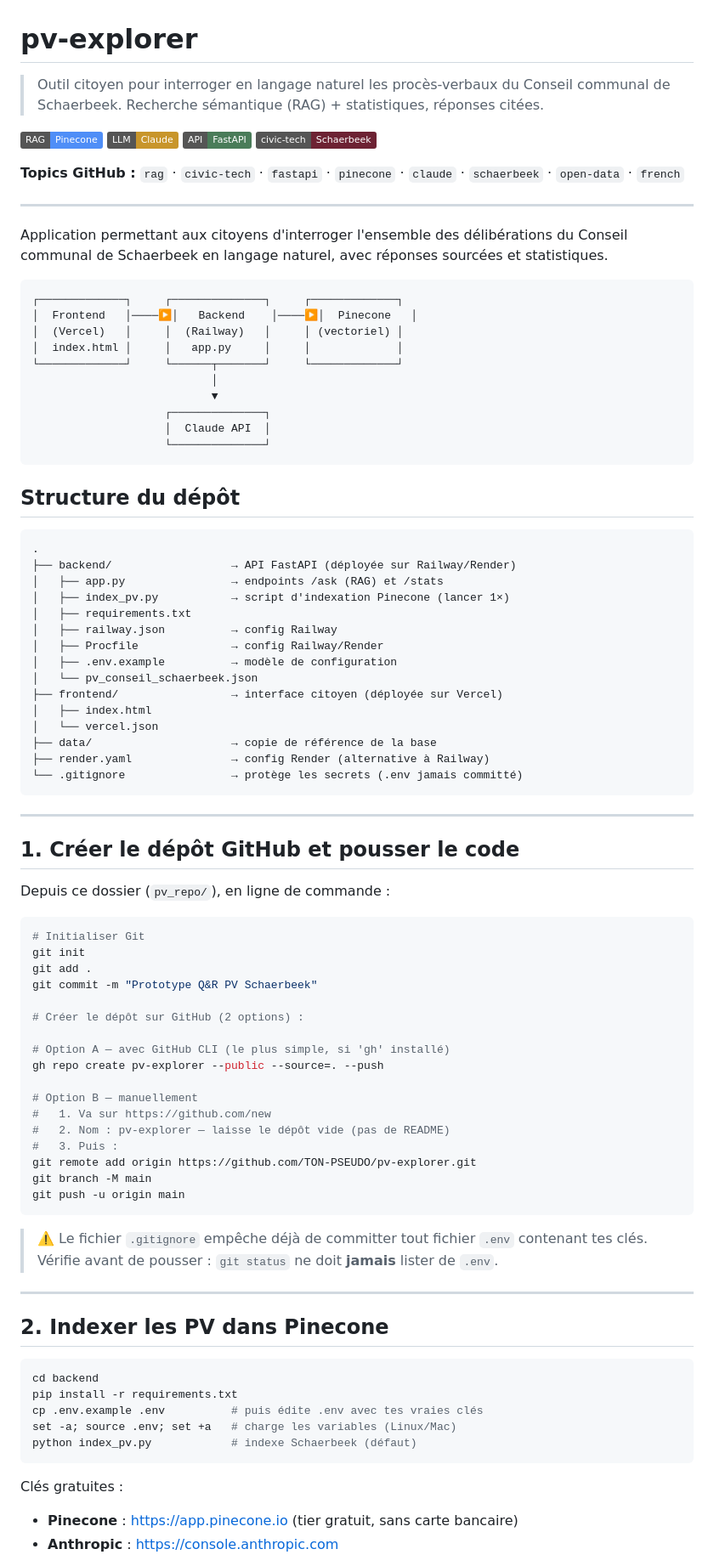
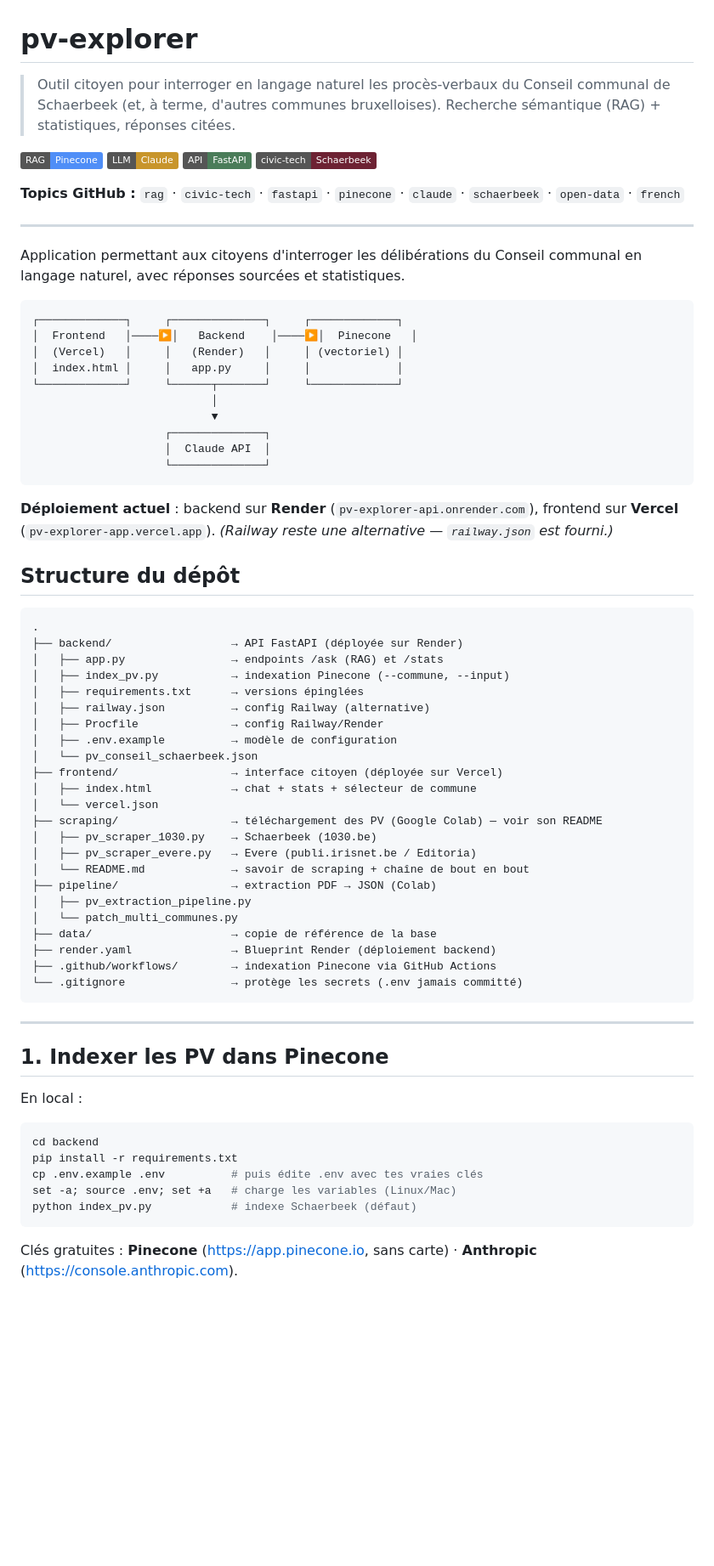
Before and after one commit to pmeyssonnier/pv-explorer-app, a Markdown page: README.md, the part around one of its changes. Shown at 85% size. Drawn GitHub-style; badges without logos; blank space fills up the shorter version.

````diff
--- a/README.md
+++ b/README.md
@@ -1,6 +1,6 @@
 # pv-explorer
 
-> Outil citoyen pour interroger en langage naturel les procès-verbaux du Conseil communal de Schaerbeek. Recherche sémantique (RAG) + statistiques, réponses citées.
+> Outil citoyen pour interroger en langage naturel les procès-verbaux du Conseil communal de Schaerbeek (et, à terme, d'autres communes bruxelloises). Recherche sémantique (RAG) + statistiques, réponses citées.
 
 ![RAG](https://img.shields.io/badge/RAG-Pinecone-4f8ef7)
 ![Claude](https://img.shields.io/badge/LLM-Claude-c8952b)
@@ -11,14 +11,13 @@
 
 ---
 
-Application permettant aux citoyens d'interroger l'ensemble des délibérations
-du Conseil communal de Schaerbeek en langage naturel, avec réponses sourcées
-et statistiques.
+Application permettant aux citoyens d'interroger les délibérations du Conseil
+communal en langage naturel, avec réponses sourcées et statistiques.
 
 ```
 ┌─────────────┐     ┌──────────────┐     ┌─────────────┐
 │  Frontend   │────▶│   Backend    │────▶│  Pinecone   │
-│  (Vercel)   │     │  (Railway)   │     │ (vectoriel) │
+│  (Vercel)   │     │   (Render)   │     │ (vectoriel) │
 │  index.html │     │   app.py     │     │             │
 └─────────────┘     └──────┬───────┘     └─────────────┘
                            │
@@ -28,59 +27,43 @@ et statistiques.
                     └──────────────┘
 ```
 
+**Déploiement actuel** : backend sur **Render** (`pv-explorer-api.onrender.com`),
+frontend sur **Vercel** (`pv-explorer-app.vercel.app`). *(Railway reste une
+alternative — `railway.json` est fourni.)*
+
 ## Structure du dépôt
 
 ```
 .
-├── backend/                  → API FastAPI (déployée sur Railway/Render)
+├── backend/                  → API FastAPI (déployée sur Render)
 │   ├── app.py                → endpoints /ask (RAG) et /stats
-│   ├── index_pv.py           → script d'indexation Pinecone (lancer 1×)
-│   ├── requirements.txt
-│   ├── railway.json          → config Railway
+│   ├── index_pv.py           → indexation Pinecone (--commune, --input)
+│   ├── requirements.txt      → versions épinglées
+│   ├── railway.json          → config Railway (alternative)
 │   ├── Procfile              → config Railway/Render
 │   ├── .env.example          → modèle de configuration
 │   └── pv_conseil_schaerbeek.json
 ├── frontend/                 → interface citoyen (déployée sur Vercel)
-│   ├── index.html
+│   ├── index.html            → chat + stats + sélecteur de commune
 │   └── vercel.json
+├── scraping/                 → téléchargement des PV (Google Colab) — voir son README
+│   ├── pv_scraper_1030.py    → Schaerbeek (1030.be)
+│   ├── pv_scraper_evere.py   → Evere (publi.irisnet.be / Editoria)
+│   └── README.md             → savoir de scraping + chaîne de bout en bout
+├── pipeline/                 → extraction PDF → JSON (Colab)
+│   ├── pv_extraction_pipeline.py
+│   └── patch_multi_communes.py
 ├── data/                     → copie de référence de la base
-├── render.yaml               → config Render (alternative à Railway)
+├── render.yaml               → Blueprint Render (déploiement backend)
+├── .github/workflows/        → indexation Pinecone via GitHub Actions
 └── .gitignore                → protège les secrets (.env jamais committé)
 ```
 
 ---
 
-## 1. Créer le dépôt GitHub et pousser le code
+## 1. Indexer les PV dans Pinecone
 
-Depuis ce dossier (`pv_repo/`), en ligne de commande :
-
-```bash
-# Initialiser Git
-git init
-git add .
-git commit -m "Prototype Q&R PV Schaerbeek"
-
-# Créer le dépôt sur GitHub (2 options) :
-
-# Option A — avec GitHub CLI (le plus simple, si 'gh' installé)
-gh repo create pv-explorer --public --source=. --push
-
-# Option B — manuellement
-#   1. Va sur https://github.com/new
-#   2. Nom : pv-explorer — laisse le dépôt vide (pas de README)
-#   3. Puis :
-git remote add origin https://github.com/TON-PSEUDO/pv-explorer.git
-git branch -M main
-git push -u origin main
-```
-
-> ⚠️ Le fichier `.gitignore` empêche déjà de committer tout fichier `.env`
-> contenant tes clés. Vérifie avant de pousser : `git status` ne doit
-> **jamais** lister de `.env`.
-
----
-
-## 2. Indexer les PV dans Pinecone
+En local :
 
 ```bash
 cd backend
@@ -90,7 +73,6 @@ set -a; source .env; set +a   # charge les variables (Linux/Mac)
 python index_pv.py            # indexe Schaerbeek (défaut)
 ```
 
-Clés gratuites :
-- **Pinecone** : https://app.pinecone.io (tier gratuit, sans carte bancaire)
-- **Anthropic** : https://console.anthropic.com
+Clés gratuites : **Pinecone** (https://app.pinecone.io, sans carte) ·
+**Anthropic** (https://console.anthropic.com).
 
````
Also changed, not shown: other parts of README.md (+52 -59 lines).
